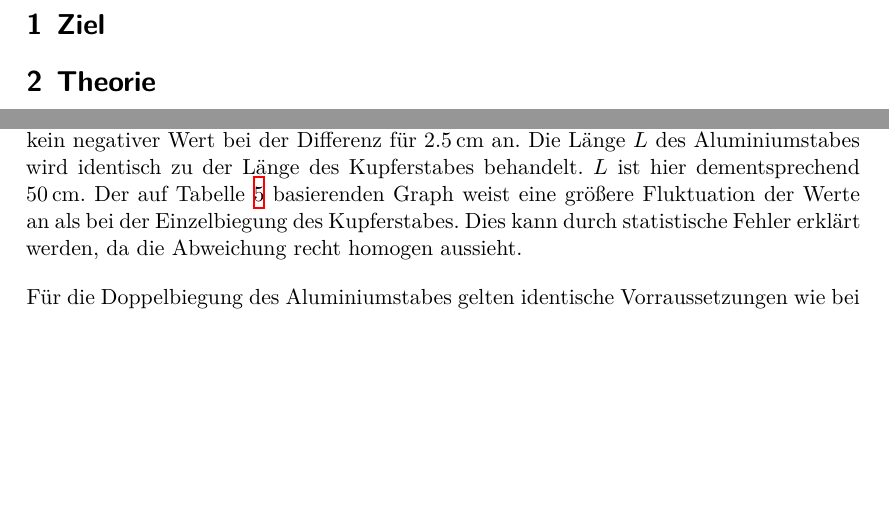
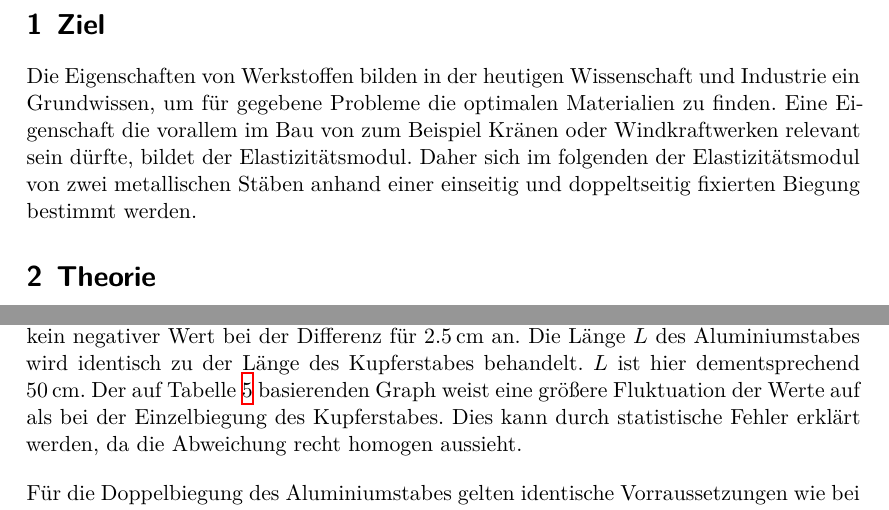
Before and after one commit to paul-stoerbrock/Praktikum, a LaTeX document (V103/V103.tex): two parts of pages 3 and 11 of 13, joined at a grey line, cut so that both start at the same text, the shorter picture padded with empty space. Compiled offline with XeLaTeX.

Commit message:
finished section Ziel

```diff
--- a/V103/V103.tex
+++ b/V103/V103.tex
@@ -18,8 +18,12 @@
 \newpage
 
 % Theorie %%%%%%%%%%%%%%%%%%%%%%%%%%%%%%%%%%%%%%%%%%%%%%%%%%%%%%%%%%%%%%%%%%%%%%%%%%%%%%%%%%%%%%%%%%%%%%%%%
-\section{Ziel}
-
+\section{Ziel}\justifying
+Die Eigenschaften von Werkstoffen bilden in der heutigen Wissenschaft und Industrie ein Grundwissen, um
+für gegebene Probleme die optimalen Materialien zu finden. Eine Eigenschaft die vorallem im Bau von zum Beispiel
+Kränen oder Windkraftwerken relevant sein dürfte,
+bildet der Elastizitätsmodul. Daher sich im folgenden der  Elastizitätsmodul von zwei metallischen
+Stäben anhand einer einseitig und doppeltseitig fixierten Biegung bestimmt werden.
 
 \section{Theorie}\label{sec:1}\justifying
 Ein Körper erfährt eine Volumenänderung, wenn an dessen Oberfläche eine Kraft angelegt
@@ -458,7 +462,7 @@ und \eqref{eq:18} verglichen, fällt eine deutliche Ähnlichkeit auf. Daraus lä
 \flushleft{Es\;}\justifying wird für den Aluminiumstab identisch verfahren, wie für den Kupferstab.
 Diesmal fällt kein negativer Wert bei der Differenz für
 $\SI{2.5}{\centi\meter}$ an. Die Länge $L$ des Aluminiumstabes wird identisch zu der Länge des Kupferstabes behandelt. $L$ ist hier dementsprechend
-$\SI{50}{\centi\meter}$. Der auf Tabelle \ref{tab:5} basierenden Graph weist eine größere Fluktuation der Werte an als bei der Einzelbiegung
+$\SI{50}{\centi\meter}$. Der auf Tabelle \ref{tab:5} basierenden Graph weist eine größere Fluktuation der Werte auf als bei der Einzelbiegung
 des Kupferstabes. Dies kann durch statistische Fehler erklärt werden, da die Abweichung recht homogen aussieht.
 
 \flushleft{Für\;}\justifying die Doppelbiegung des Aluminiumstabes gelten identische Vorraussetzungen wie bei der Doppelbiegung des Kupferstabes.
```
